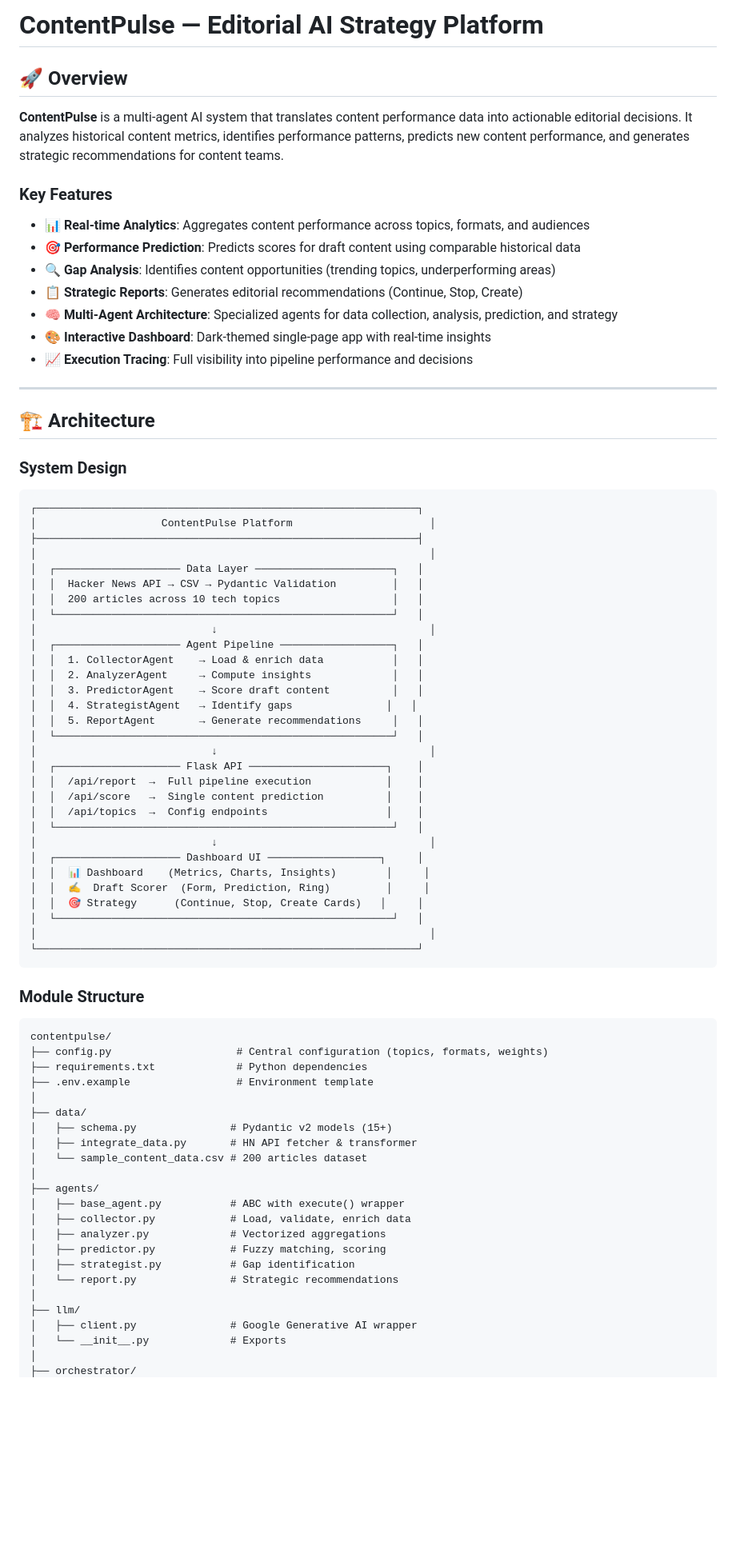
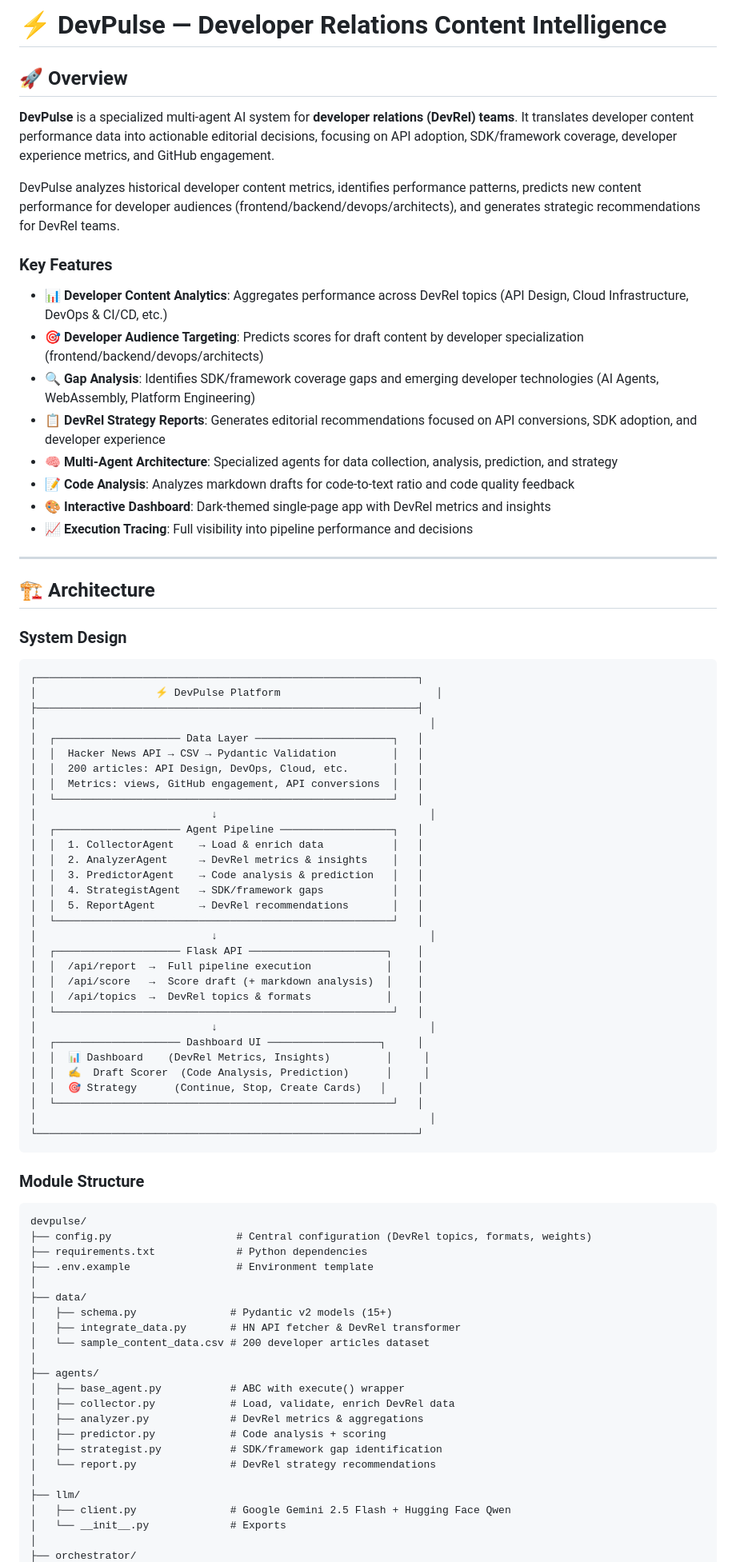
Before and after one commit to Vikas-Dr/Ai-Agent-Hackathon, a Markdown page: README.md, the part around one of its changes. Shown at 80% size. Rendered like a GitHub page; blank space fills up the shorter version.

````diff
--- a/README.md
+++ b/README.md
@@ -1,16 +1,19 @@
-# ContentPulse — Editorial AI Strategy Platform
+# ⚡ DevPulse — Developer Relations Content Intelligence
 
 ## 🚀 Overview
 
-**ContentPulse** is a multi-agent AI system that translates content performance data into actionable editorial decisions. It analyzes historical content metrics, identifies performance patterns, predicts new content performance, and generates strategic recommendations for content teams.
+**DevPulse** is a specialized multi-agent AI system for **developer relations (DevRel) teams**. It translates developer content performance data into actionable editorial decisions, focusing on API adoption, SDK/framework coverage, developer experience metrics, and GitHub engagement.
+
+DevPulse analyzes historical developer content metrics, identifies performance patterns, predicts new content performance for developer audiences (frontend/backend/devops/architects), and generates strategic recommendations for DevRel teams.
 
 ### Key Features
-- 📊 **Real-time Analytics**: Aggregates content performance across topics, formats, and audiences
-- 🎯 **Performance Prediction**: Predicts scores for draft content using comparable historical data
-- 🔍 **Gap Analysis**: Identifies content opportunities (trending topics, underperforming areas)
-- 📋 **Strategic Reports**: Generates editorial recommendations (Continue, Stop, Create)
+- 📊 **Developer Content Analytics**: Aggregates performance across DevRel topics (API Design, Cloud Infrastructure, DevOps & CI/CD, etc.)
+- 🎯 **Developer Audience Targeting**: Predicts scores for draft content by developer specialization (frontend/backend/devops/architects)
+- 🔍 **Gap Analysis**: Identifies SDK/framework coverage gaps and emerging developer technologies (AI Agents, WebAssembly, Platform Engineering)
+- 📋 **DevRel Strategy Reports**: Generates editorial recommendations focused on API conversions, SDK adoption, and developer experience
 - 🧠 **Multi-Agent Architecture**: Specialized agents for data collection, analysis, prediction, and strategy
-- 🎨 **Interactive Dashboard**: Dark-themed single-page app with real-time insights
+- 📝 **Code Analysis**: Analyzes markdown drafts for code-to-text ratio and code quality feedback
+- 🎨 **Interactive Dashboard**: Dark-themed single-page app with DevRel metrics and insights
 - 📈 **Execution Tracing**: Full visibility into pipeline performance and decisions
 
 ---
@@ -21,31 +24,32 @@
 
 ```
 ┌─────────────────────────────────────────────────────────────┐
-│                    ContentPulse Platform                      │
+│                   ⚡ DevPulse Platform                         │
 ├─────────────────────────────────────────────────────────────┤
 │                                                               │
 │  ┌──────────────────── Data Layer ──────────────────────┐   │
 │  │  Hacker News API → CSV → Pydantic Validation         │   │
-│  │  200 articles across 10 tech topics                  │   │
+│  │  200 articles: API Design, DevOps, Cloud, etc.       │   │
+│  │  Metrics: views, GitHub engagement, API conversions  │   │
 │  └──────────────────────────────────────────────────────┘   │
 │                            ↓                                  │
 │  ┌──────────────────── Agent Pipeline ──────────────────┐   │
 │  │  1. CollectorAgent    → Load & enrich data           │   │
-│  │  2. AnalyzerAgent     → Compute insights             │   │
-│  │  3. PredictorAgent    → Score draft content          │   │
-│  │  4. StrategistAgent   → Identify gaps               │   │
-│  │  5. ReportAgent       → Generate recommendations     │   │
+│  │  2. AnalyzerAgent     → DevRel metrics & insights    │   │
+│  │  3. PredictorAgent    → Code analysis & prediction   │   │
+│  │  4. StrategistAgent   → SDK/framework gaps           │   │
+│  │  5. ReportAgent       → DevRel recommendations       │   │
 │  └──────────────────────────────────────────────────────┘   │
 │                            ↓                                  │
 │  ┌──────────────────── Flask API ──────────────────────┐    │
 │  │  /api/report  →  Full pipeline execution            │    │
-│  │  /api/score   →  Single content prediction          │    │
-│  │  /api/topics  →  Config endpoints                   │    │
+│  │  /api/score   →  Score draft (+ markdown analysis)  │    │
+│  │  /api/topics  →  DevRel topics & formats            │    │
 │  └──────────────────────────────────────────────────────┘   │
 │                            ↓                                  │
 │  ┌──────────────────── Dashboard UI ──────────────────┐     │
-│  │  📊 Dashboard    (Metrics, Charts, Insights)        │     │
-│  │  ✍️  Draft Scorer  (Form, Prediction, Ring)         │     │
+│  │  📊 Dashboard    (DevRel Metrics, Insights)         │     │
+│  │  ✍️  Draft Scorer  (Code Analysis, Prediction)      │     │
 │  │  🎯 Strategy      (Continue, Stop, Create Cards)   │     │
 │  └──────────────────────────────────────────────────────┘   │
 │                                                               │
@@ -55,26 +59,26 @@
 ### Module Structure
 
 ```
-contentpulse/
-├── config.py                    # Central configuration (topics, formats, weights)
+devpulse/
+├── config.py                    # Central configuration (DevRel topics, formats, weights)
 ├── requirements.txt             # Python dependencies
 ├── .env.example                 # Environment template
 │
 ├── data/
 │   ├── schema.py               # Pydantic v2 models (15+)
-│   ├── integrate_data.py       # HN API fetcher & transformer
-│   └── sample_content_data.csv # 200 articles dataset
+│   ├── integrate_data.py       # HN API fetcher & DevRel transformer
+│   └── sample_content_data.csv # 200 developer articles dataset
 │
 ├── agents/
 │   ├── base_agent.py           # ABC with execute() wrapper
-│   ├── collector.py            # Load, validate, enrich data
-│   ├── analyzer.py             # Vectorized aggregations
-│   ├── predictor.py            # Fuzzy matching, scoring
-│   ├── strategist.py           # Gap identification
-│   └── report.py               # Strategic recommendations
+│   ├── collector.py            # Load, validate, enrich DevRel data
+│   ├── analyzer.py             # DevRel metrics & aggregations
+│   ├── predictor.py            # Code analysis + scoring
+│   ├── strategist.py           # SDK/framework gap identification
+│   └── report.py               # DevRel strategy recommendations
 │
 ├── llm/
-│   ├── client.py               # Google Generative AI wrapper
+│   ├── client.py               # Google Gemini 2.5 Flash + Hugging Face Qwen
 │   └── __init__.py             # Exports
 │
 ├── orchestrator/
````
Also changed, not shown: other parts of README.md (+51 -30 lines).
